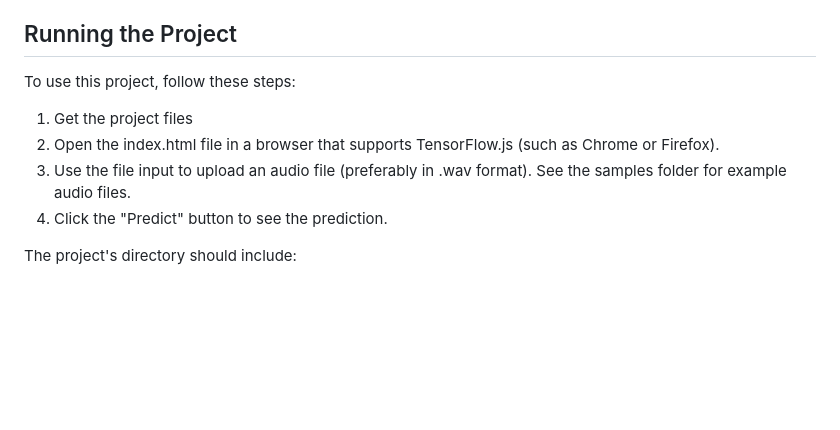
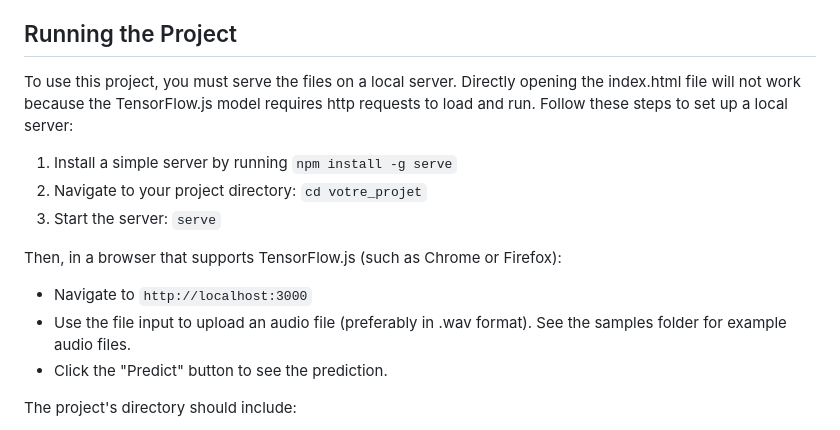
Before and after one commit to DamienDabernat/kws-js, a Markdown page: readme.md, the part around the change. Rendered like a GitHub page; blank space fills up the shorter version.

Commit message:
Update readme.md
Update how to serve the project

```diff
--- a/readme.md
+++ b/readme.md
@@ -39,12 +39,17 @@ These steps ensure that the audio data is correctly formatted for the model, tha
 
 ## Running the Project
 
-To use this project, follow these steps:
+To use this project, you must serve the files on a local server. Directly opening the index.html file will not work because the TensorFlow.js model requires http requests to load and run. Follow these steps to set up a local server:
 
-1. Get the project files
-2. Open the index.html file in a browser that supports TensorFlow.js (such as Chrome or Firefox).
-3. Use the file input to upload an audio file (preferably in .wav format). See the samples folder for example audio files.
-4. Click the "Predict" button to see the prediction.
+1. Install a simple server by running `npm install -g serve`
+2. Navigate to your project directory: `cd votre_projet`
+3. Start the server: `serve`
+
+Then, in a browser that supports TensorFlow.js (such as Chrome or Firefox):
+
+- Navigate to `http://localhost:3000`
+- Use the file input to upload an audio file (preferably in .wav format). See the samples folder for example audio files.
+- Click the "Predict" button to see the prediction.
 
 The project's directory should include:
 
```
